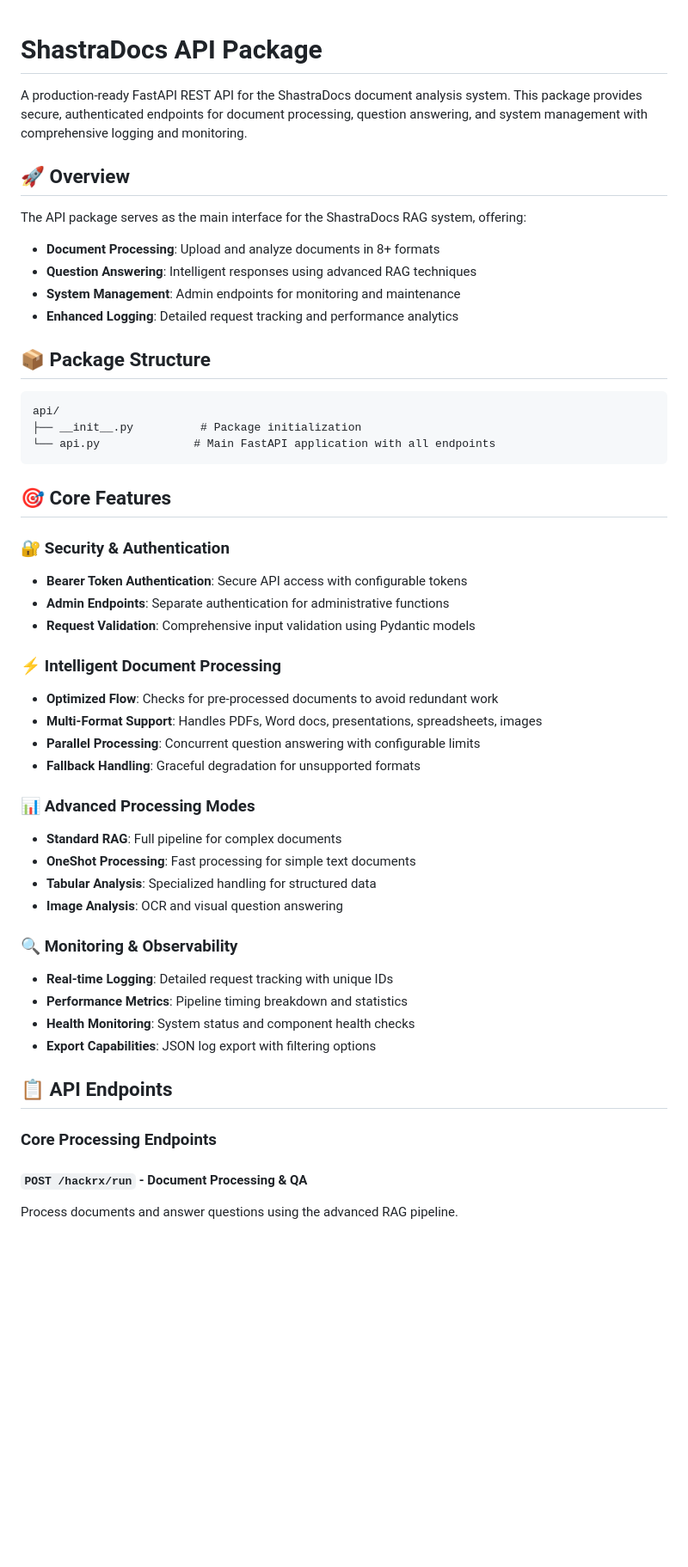
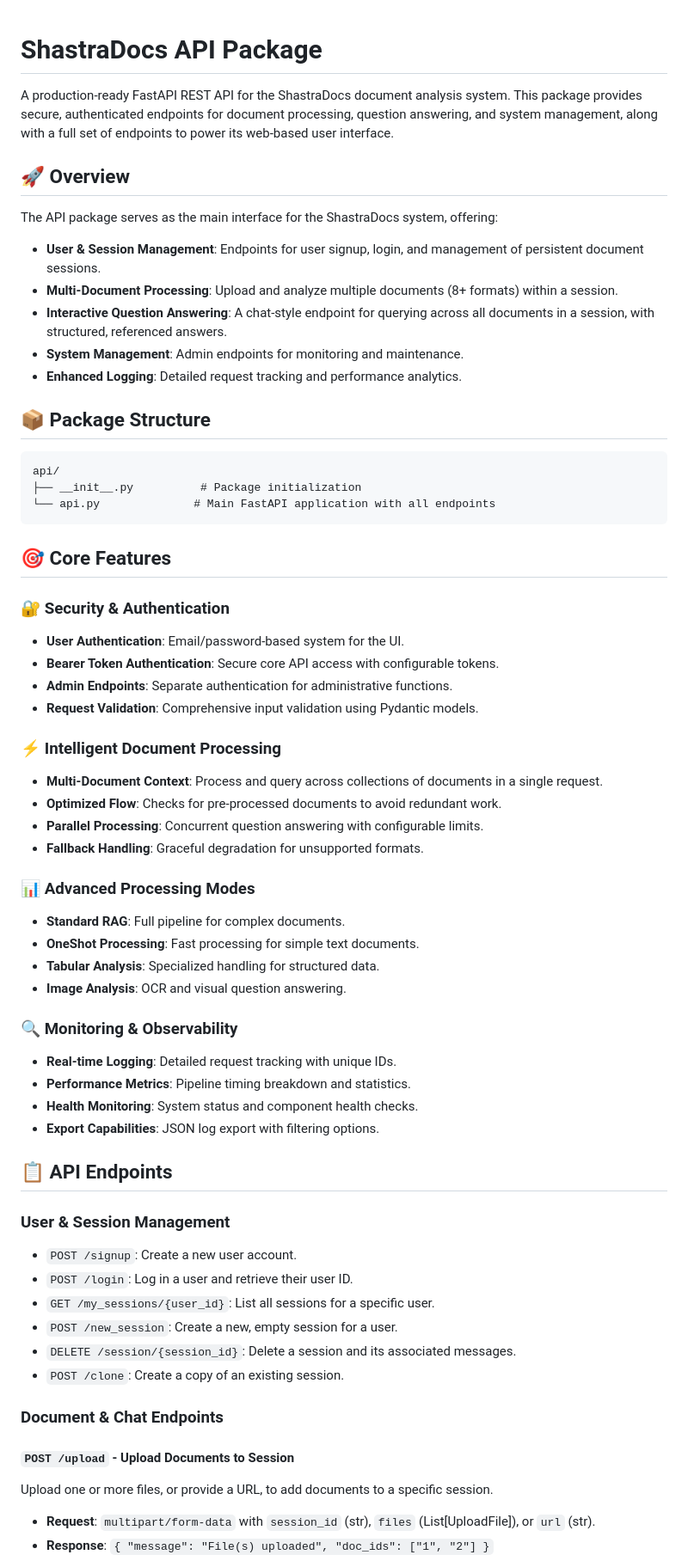
Before and after one commit to Rahul-Samedavar/ShastraDocs2, a Markdown page: api/README.md, the part around one of its changes. Shown at 86% size. Rendered like a GitHub page; blank space fills up the shorter version.

```diff
--- a/api/README.md
+++ b/api/README.md
@@ -1,14 +1,16 @@
+
 # ShastraDocs API Package
 
-A production-ready FastAPI REST API for the ShastraDocs document analysis system. This package provides secure, authenticated endpoints for document processing, question answering, and system management with comprehensive logging and monitoring.
+A production-ready FastAPI REST API for the ShastraDocs document analysis system. This package provides secure, authenticated endpoints for document processing, question answering, and system management, along with a full set of endpoints to power its web-based user interface.
 
 ## 🚀 Overview
 
-The API package serves as the main interface for the ShastraDocs RAG system, offering:
-- **Document Processing**: Upload and analyze documents in 8+ formats
-- **Question Answering**: Intelligent responses using advanced RAG techniques
-- **System Management**: Admin endpoints for monitoring and maintenance
-- **Enhanced Logging**: Detailed request tracking and performance analytics
+The API package serves as the main interface for the ShastraDocs system, offering:
+- **User & Session Management**: Endpoints for user signup, login, and management of persistent document sessions.
+- **Multi-Document Processing**: Upload and analyze multiple documents (8+ formats) within a session.
+- **Interactive Question Answering**: A chat-style endpoint for querying across all documents in a session, with structured, referenced answers.
+- **System Management**: Admin endpoints for monitoring and maintenance.
+- **Enhanced Logging**: Detailed request tracking and performance analytics.
 
 ## 📦 Package Structure
 
@@ -21,31 +23,44 @@ api/
 ## 🎯 Core Features
 
 ### 🔐 Security & Authentication
-- **Bearer Token Authentication**: Secure API access with configurable tokens
-- **Admin Endpoints**: Separate authentication for administrative functions
-- **Request Validation**: Comprehensive input validation using Pydantic models
+- **User Authentication**: Email/password-based system for the UI.
+- **Bearer Token Authentication**: Secure core API access with configurable tokens.
+- **Admin Endpoints**: Separate authentication for administrative functions.
+- **Request Validation**: Comprehensive input validation using Pydantic models.
 
 ### ⚡ Intelligent Document Processing
-- **Optimized Flow**: Checks for pre-processed documents to avoid redundant work
-- **Multi-Format Support**: Handles PDFs, Word docs, presentations, spreadsheets, images
-- **Parallel Processing**: Concurrent question answering with configurable limits
-- **Fallback Handling**: Graceful degradation for unsupported formats
+- **Multi-Document Context**: Process and query across collections of documents in a single request.
+- **Optimized Flow**: Checks for pre-processed documents to avoid redundant work.
+- **Parallel Processing**: Concurrent question answering with configurable limits.
+- **Fallback Handling**: Graceful degradation for unsupported formats.
 
 ### 📊 Advanced Processing Modes
-- **Standard RAG**: Full pipeline for complex documents
-- **OneShot Processing**: Fast processing for simple text documents
-- **Tabular Analysis**: Specialized handling for structured data
-- **Image Analysis**: OCR and visual question answering
+- **Standard RAG**: Full pipeline for complex documents.
+- **OneShot Processing**: Fast processing for simple text documents.
+- **Tabular Analysis**: Specialized handling for structured data.
+- **Image Analysis**: OCR and visual question answering.
 
 ### 🔍 Monitoring & Observability
-- **Real-time Logging**: Detailed request tracking with unique IDs
-- **Performance Metrics**: Pipeline timing breakdown and statistics
-- **Health Monitoring**: System status and component health checks
-- **Export Capabilities**: JSON log export with filtering options
+- **Real-time Logging**: Detailed request tracking with unique IDs.
+- **Performance Metrics**: Pipeline timing breakdown and statistics.
+- **Health Monitoring**: System status and component health checks.
+- **Export Capabilities**: JSON log export with filtering options.
 
 ## 📋 API Endpoints
 
-### Core Processing Endpoints
+### User & Session Management
 
-#### `POST /hackrx/run` - Document Processing & QA
-Process documents and answer questions using the advanced RAG pipeline.
+- `POST /signup`: Create a new user account.
+- `POST /login`: Log in a user and retrieve their user ID.
+- `GET /my_sessions/{user_id}`: List all sessions for a specific user.
+- `POST /new_session`: Create a new, empty session for a user.
+- `DELETE /session/{session_id}`: Delete a session and its associated messages.
+- `POST /clone`: Create a copy of an existing session.
+
+### Document & Chat Endpoints
+
+#### `POST /upload` - Upload Documents to Session
+Upload one or more files, or provide a URL, to add documents to a specific session.
+- **Request**: `multipart/form-data` with `session_id` (str), `files` (List[UploadFile]), or `url` (str).
+- **Response**: `{ "message": "File(s) uploaded", "doc_ids": ["1", "2"] }`
+
```
Also changed, not shown: other parts of api/README.md (+98 -277 lines), README.md (+153 -154 lines).
